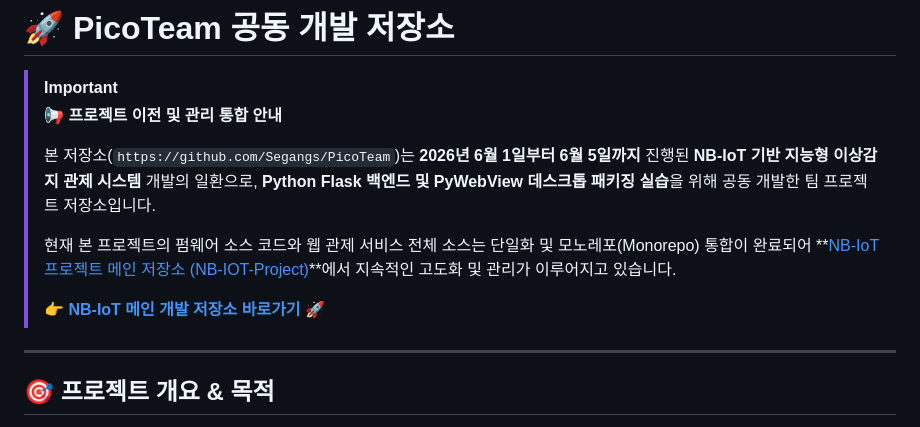
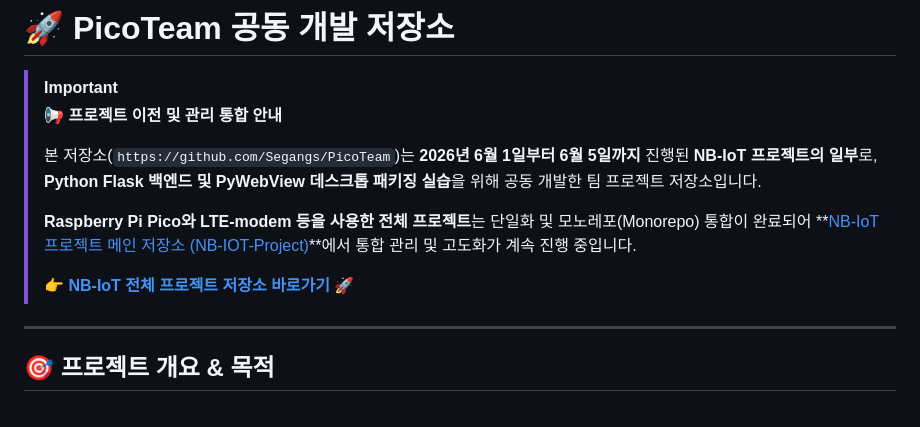
Before and after one commit to Segangs/PicoTeam, a Markdown page: README.md, the part around the change. Drawn GitHub-style.

Commit message:
docs: README.md 안내 상자 문구 정교화 및 하드웨어 명시

```diff
--- a/README.md
+++ b/README.md
@@ -3,11 +3,12 @@
 > [!IMPORTANT]
 > **📢 프로젝트 이전 및 관리 통합 안내**
 >
-> 본 저장소(`https://github.com/Segangs/PicoTeam`)는 **2026년 6월 1일부터 6월 5일까지** 진행된 **NB-IoT 기반 지능형 이상감지 관제 시스템** 개발의 일환으로, **Python Flask 백엔드 및 PyWebView 데스크톱 패키징 실습**을 위해 공동 개발한 팀 프로젝트 저장소입니다.
+> 본 저장소(`https://github.com/Segangs/PicoTeam`)는 **2026년 6월 1일부터 6월 5일까지** 진행된 **NB-IoT 프로젝트의 일부**로, **Python Flask 백엔드 및 PyWebView 데스크톱 패키징 실습**을 위해 공동 개발한 팀 프로젝트 저장소입니다.
 >
-> 현재 본 프로젝트의 펌웨어 소스 코드와 웹 관제 서비스 전체 소스는 단일화 및 모노레포(Monorepo) 통합이 완료되어 **[NB-IoT 프로젝트 메인 저장소 (NB-IOT-Project)](https://github.com/Segangs/NB-IOT-Project)**에서 지속적인 고도화 및 관리가 이루어지고 있습니다.
+> **Raspberry Pi Pico와 LTE-modem 등을 사용한 전체 프로젝트**는 단일화 및 모노레포(Monorepo) 통합이 완료되어 **[NB-IoT 프로젝트 메인 저장소 (NB-IOT-Project)](https://github.com/Segangs/NB-IOT-Project)**에서 통합 관리 및 고도화가 계속 진행 중입니다.
 >
-> 👉 **[NB-IoT 메인 개발 저장소 바로가기 🚀](https://github.com/Segangs/NB-IOT-Project)**
+> 👉 **[NB-IoT 전체 프로젝트 저장소 바로가기 🚀](https://github.com/Segangs/NB-IOT-Project)**
+
 
 ---
 
```
